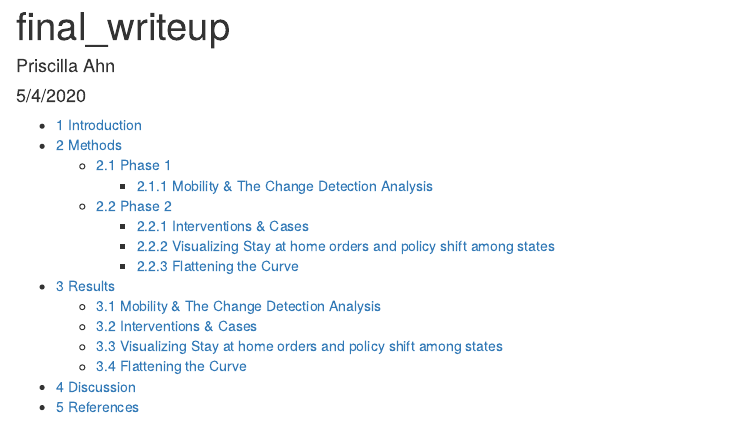
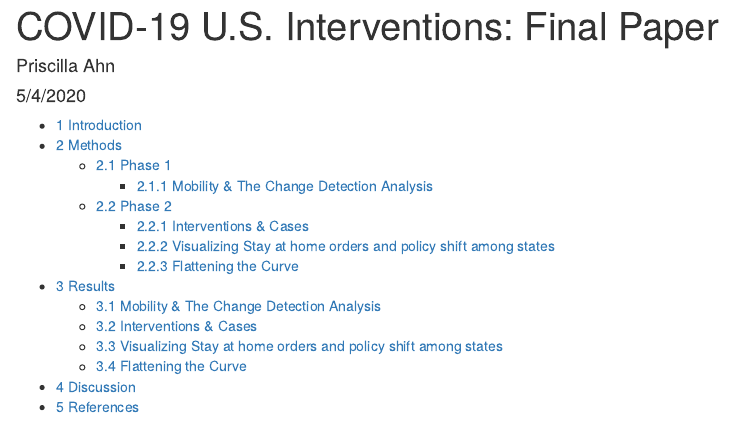
Before and after one commit to agroimpacts/covid19interventions, an R Markdown document (vignettes/covid19interventions_Paper.Rmd): the page in a window 1100 px wide, from its top. Rendered offline with R 4.5, knitr and Pandoc, with nearby package versions.

Commit message:
minor changes

```diff
--- a/vignettes/covid19interventions_Paper.Rmd
+++ b/vignettes/covid19interventions_Paper.Rmd
@@ -1,5 +1,5 @@
 ---
-title: "final_writeup"
+title: "COVID-19 U.S. Interventions: Final Paper"
 author: "Priscilla Ahn"
 date: "5/4/2020"
 output:
@@ -8,7 +8,7 @@ output:
     toc_depth: 3
     number_sections: true
 vignette: >
-  %\VignetteIndexEntry{final_writeup}
+  %\VignetteIndexEntry{COVID-19 U.S. Interventions: Final Paper}
   %\VignetteEngine{knitr::rmarkdown}
   %\VignetteEncoding{UTF-8}
 ---
```
